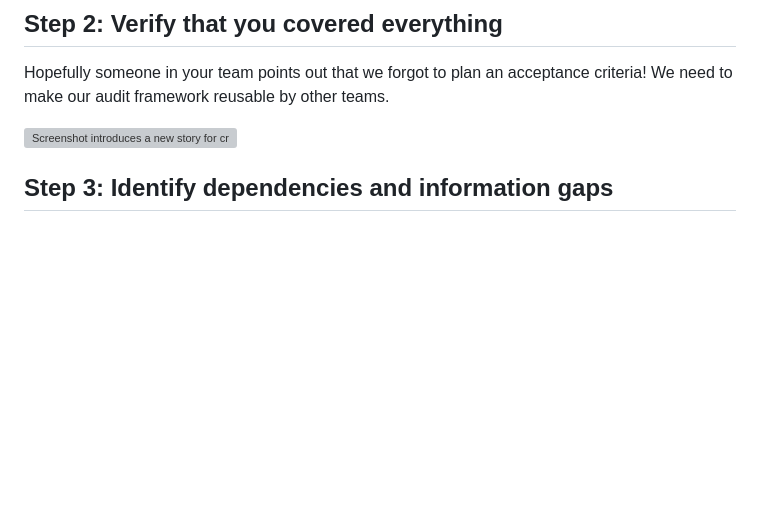
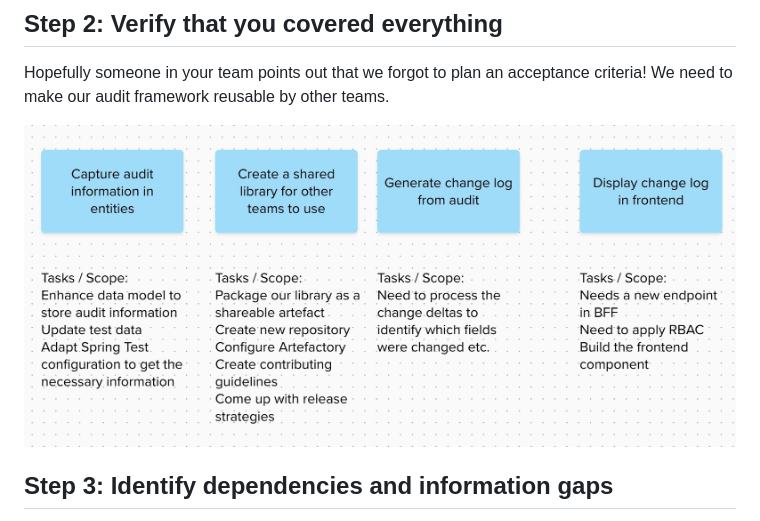
Before and after one commit to Dubes/personal-blog, a Markdown page: src/content/2024-07-21-making-scope-negotiable.md, the part around the change. Rendered like a GitHub page; blank space fills up the shorter version; grey boxes are pictures that could not be loaded.

Commit message:
fix broken image link

```diff
--- a/src/content/2024-07-21-making-scope-negotiable.md
+++ b/src/content/2024-07-21-making-scope-negotiable.md
@@ -70,7 +70,7 @@ Slicing them like this gives the benefit that we can stop playing the feature at
 
 Hopefully someone in your team points out that we forgot to plan an acceptance criteria! We need to make our audit framework reusable by other teams.
 
-![Screenshot introduces a new story for creating a shareable artefact. It assumes it is a jar and has lots of tasks related to this](<(../assets/img/pass-2-at-slicing-features.jpg)>)
+![Screenshot introduces a new story for creating a shareable artefact. It assumes it is a jar and has lots of tasks related to this](../assets/img/pass-2-at-slicing-features.jpg)
 
 ## Step 3: Identify dependencies and information gaps
 
```
